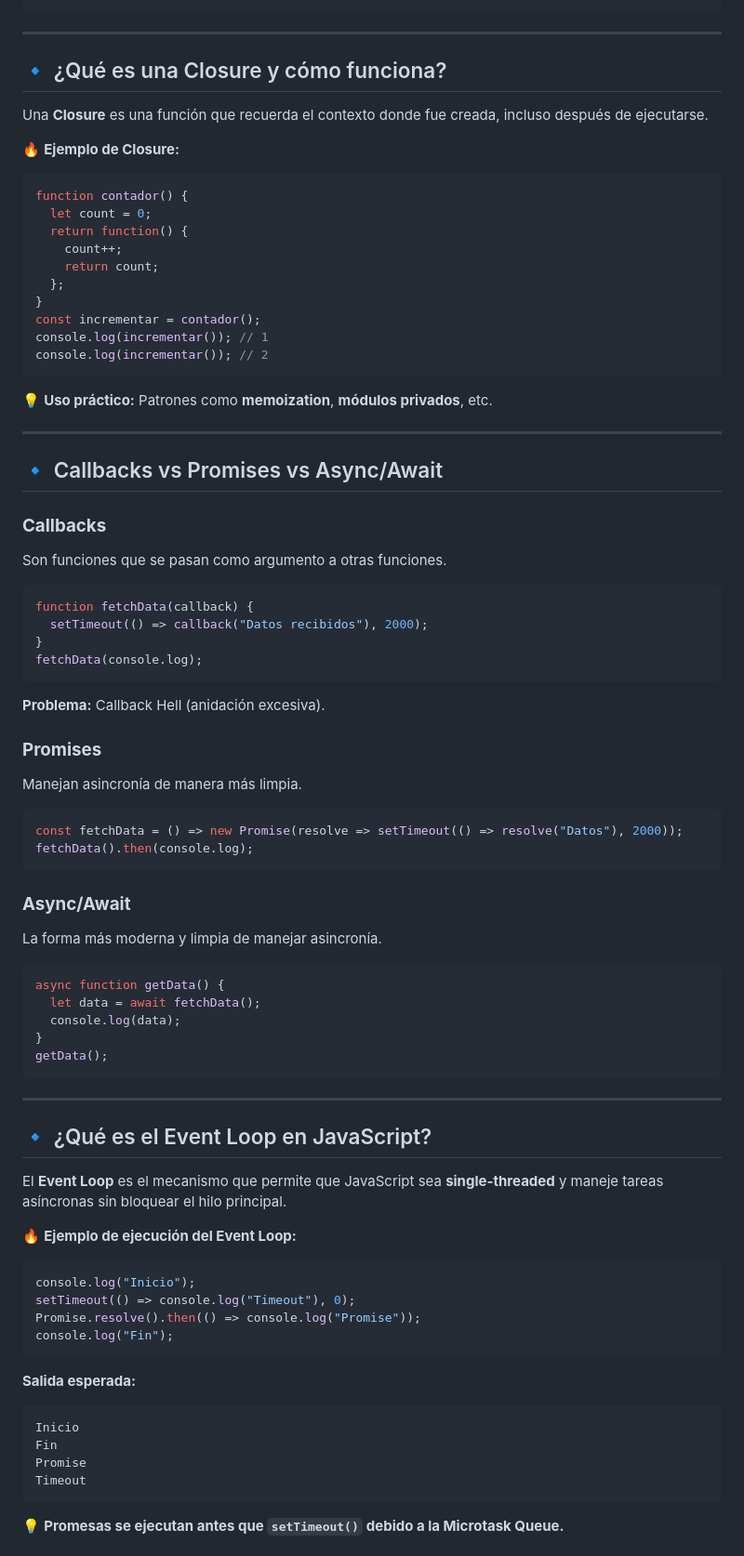
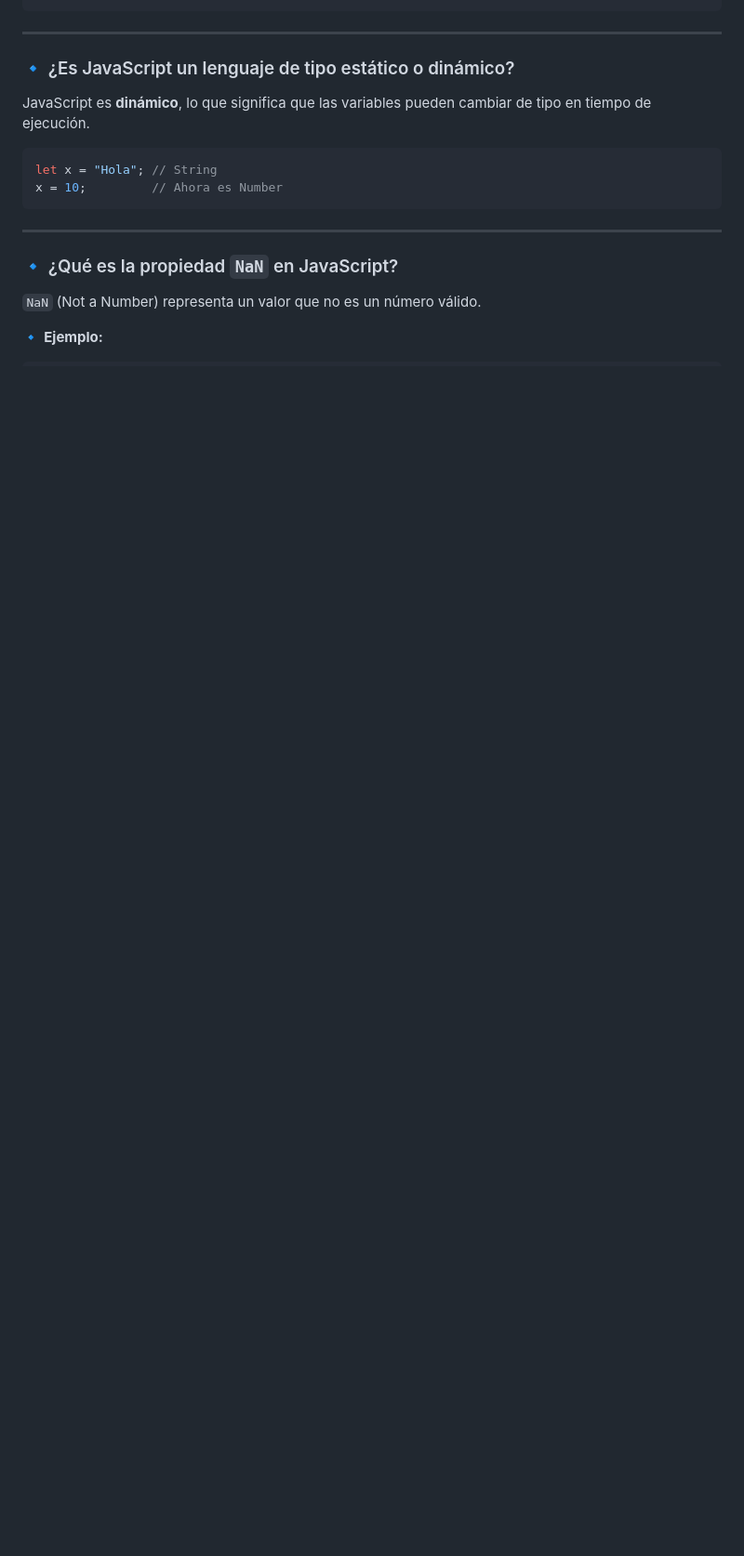
Before and after one commit to holasoymalva/Guia-para-Entrevistas-Laborales-de-Programacion, a Markdown page: fundamentos/javascript/readme.md, the part around the change printed below. Shown: that part at 93% size. GitHub-like rendering; blank space fills up the shorter version.

````diff
--- a/fundamentos/javascript/readme.md
+++ b/fundamentos/javascript/readme.md
@@ -79,72 +63,18 @@ let x = 10;
 
 ---
 
-## 🔹 ¿Qué es una Closure y cómo funciona?
-Una **Closure** es una función que recuerda el contexto donde fue creada, incluso después de ejecutarse.
+### 🔹 ¿Es JavaScript un lenguaje de tipo estático o dinámico?
+JavaScript es **dinámico**, lo que significa que las variables pueden cambiar de tipo en tiempo de ejecución.
 
-🔥 **Ejemplo de Closure:**
 ```js
-function contador() {
-  let count = 0;
-  return function() {
-    count++;
-    return count;
-  };
-}
-const incrementar = contador();
-console.log(incrementar()); // 1
-console.log(incrementar()); // 2
-```
-💡 **Uso práctico:** Patrones como **memoization**, **módulos privados**, etc.
-
----
-
-## 🔹 Callbacks vs Promises vs Async/Await
-### **Callbacks**
-Son funciones que se pasan como argumento a otras funciones.
-```js
-function fetchData(callback) {
-  setTimeout(() => callback("Datos recibidos"), 2000);
-}
-fetchData(console.log);
-```
-**Problema:** Callback Hell (anidación excesiva).
-
-### **Promises**
-Manejan asincronía de manera más limpia.
-```js
-const fetchData = () => new Promise(resolve => setTimeout(() => resolve("Datos"), 2000));
-fetchData().then(console.log);
-```
-
-### **Async/Await**
-La forma más moderna y limpia de manejar asincronía.
-```js
-async function getData() {
-  let data = await fetchData();
-  console.log(data);
-}
-getData();
+let x = "Hola"; // String
+x = 10;         // Ahora es Number
 ```
 
 ---
 
-## 🔹 ¿Qué es el Event Loop en JavaScript?
-El **Event Loop** es el mecanismo que permite que JavaScript sea **single-threaded** y maneje tareas asíncronas sin bloquear el hilo principal.
+### 🔹 ¿Qué es la propiedad `NaN` en JavaScript?
+`NaN` (Not a Number) representa un valor que no es un número válido.
 
-🔥 **Ejemplo de ejecución del Event Loop:**
+🔹 **Ejemplo:**
 ```js
-console.log("Inicio");
-setTimeout(() => console.log("Timeout"), 0);
-Promise.resolve().then(() => console.log("Promise"));
-console.log("Fin");
-```
-**Salida esperada:**
-```
-Inicio
-Fin
-Promise
-Timeout
-```
-💡 **Promesas se ejecutan antes que `setTimeout()` debido a la Microtask Queue.**
-
````
Also changed, not shown: other parts of fundamentos/javascript/readme.md (+148 -73 lines).
